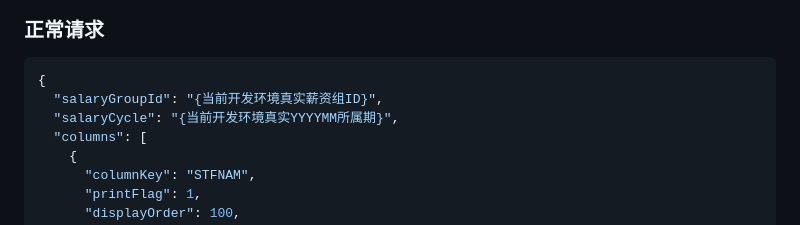
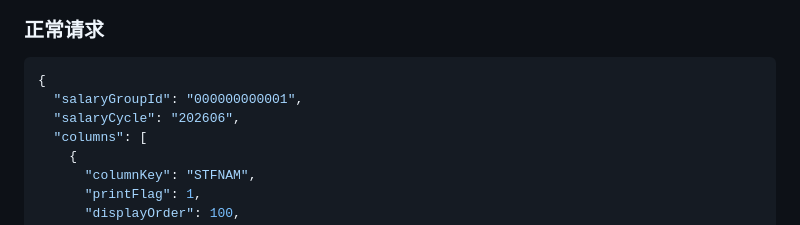
Before and after one commit to a18361272323/salary_print, a Markdown page: docs/superpowers/2026-07-16-save-salary-print-columns-click-by-click.md, the part around the change. Rendered like a GitHub page.

Commit message:
docs: set read-back salary group debug input

````diff
--- a/docs/superpowers/2026-07-16-save-salary-print-columns-click-by-click.md
+++ b/docs/superpowers/2026-07-16-save-salary-print-columns-click-by-click.md
@@ -426,8 +426,8 @@ module.exports = async function fn(state) {
 
 ```json
 {
-  "salaryGroupId": "{当前开发环境真实薪资组ID}",
-  "salaryCycle": "{当前开发环境真实YYYYMM所属期}",
+  "salaryGroupId": "000000000001",
+  "salaryCycle": "202606",
   "columns": [
     {
       "columnKey": "STFNAM",
````
